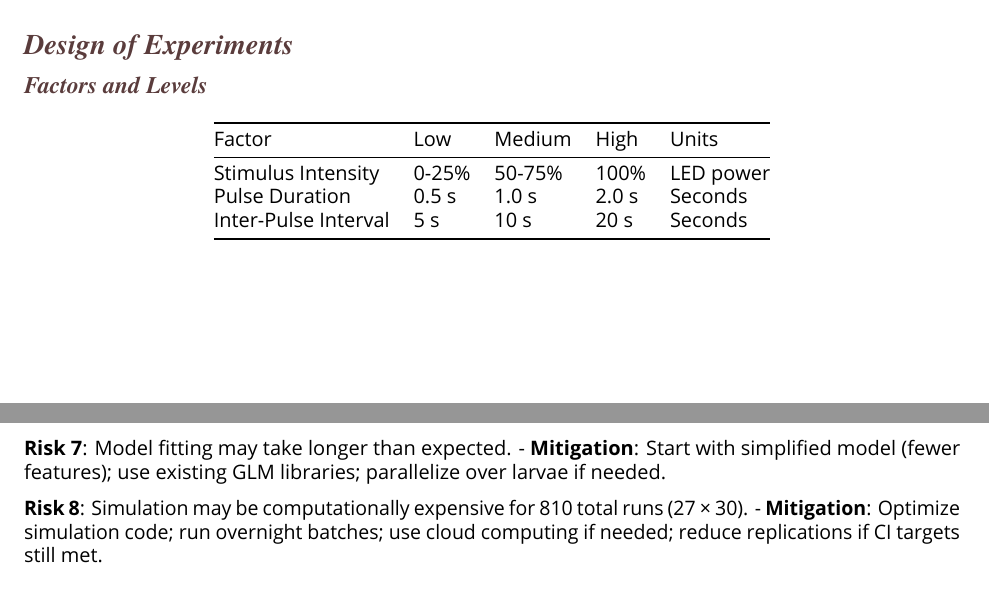
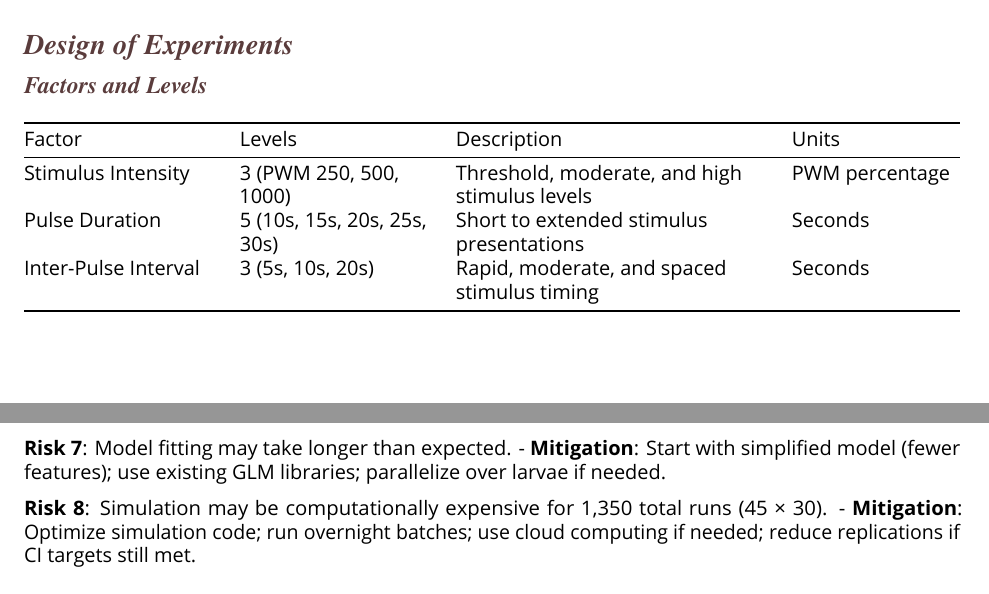
Before and after one commit to GilRaitses/ecs630, a Quarto document (labs/termprojectproposal/TermProject_Proposal.qmd): two parts of pages 3 and 9 of 10, joined at a grey line, cut so that both start at the same text. Rendered offline with R 4.5, knitr and Pandoc in place of Quarto, then LaTeX, with nearby package versions; a font, style sheet, LaTeX package, included part or bibliography that could not be used is replaced or left out.

Commit message:
Update proposal: fix 'we' reference, update DOE to 45 conditions (3×5×3), update factor levels to match current implementation

```diff
--- a/labs/termprojectproposal/TermProject_Proposal.qmd
+++ b/labs/termprojectproposal/TermProject_Proposal.qmd
@@ -182,11 +182,11 @@ where $v(t)$ is current speed and $\theta(t)$ is current heading.
 
 ### Factors and Levels
 
-| Factor | Low | Medium | High | Units |
-|--------|-----|--------|------|-------|
-| Stimulus Intensity | 0-25\% | 50-75\% | 100\% | LED power |
-| Pulse Duration | 0.5 s | 1.0 s | 2.0 s | Seconds |
-| Inter-Pulse Interval | 5 s | 10 s | 20 s | Seconds |
+| Factor | Levels | Description | Units |
+|--------|--------|-------------|-------|
+| Stimulus Intensity | 3 (PWM 250, 500, 1000) | Threshold, moderate, and high stimulus levels | PWM percentage |
+| Pulse Duration | 5 (10s, 15s, 20s, 25s, 30s) | Short to extended stimulus presentations | Seconds |
+| Inter-Pulse Interval | 3 (5s, 10s, 20s) | Rapid, moderate, and spaced stimulus timing | Seconds |
 
 ### Response Variables (KPIs)
 
@@ -474,7 +474,7 @@ For each KPI and condition:
 **Risk 7**: Model fitting may take longer than expected.
 - **Mitigation**: Start with simplified model (fewer features); use existing GLM libraries; parallelize over larvae if needed.
 
-**Risk 8**: Simulation may be computationally expensive for 810 total runs (27 × 30).
+**Risk 8**: Simulation may be computationally expensive for 1,350 total runs (45 × 30).
 - **Mitigation**: Optimize simulation code; run overnight batches; use cloud computing if needed; reduce replications if CI targets still met.
 
 # Success Criteria
```
Also changed, not shown: labs/termprojectproposal/TermProject_Proposal.qmd (6 more changed lines).
